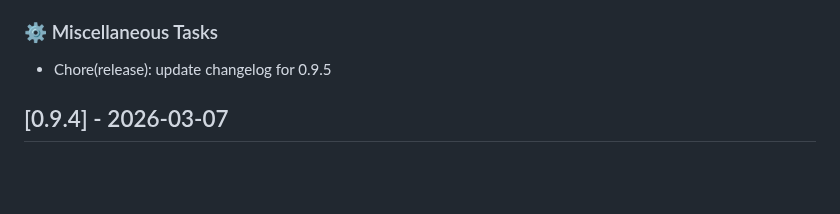
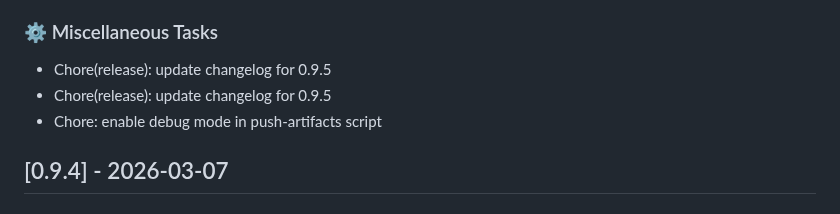
Before and after one commit to GEANT/docker-encompass, a Markdown page: CHANGELOG.md, the part around the change. Drawn GitHub-style; blank space fills up the shorter version.

Commit message:
chore(release): update changelog for 0.9.5

```diff
--- a/CHANGELOG.md
+++ b/CHANGELOG.md
@@ -20,6 +20,8 @@
 ### ⚙️ Miscellaneous Tasks
 
 - Chore(release): update changelog for 0.9.5
+- Chore(release): update changelog for 0.9.5
+- Chore: enable debug mode in push-artifacts script
 ## [0.9.4] - 2026-03-07
 
 ### 🚀 Features
```
